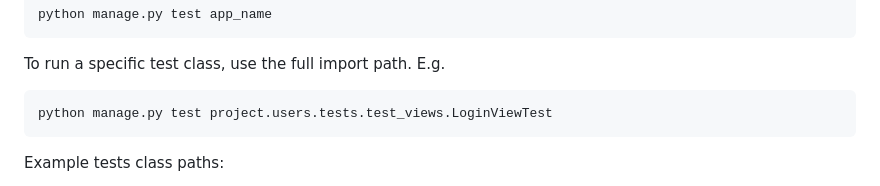
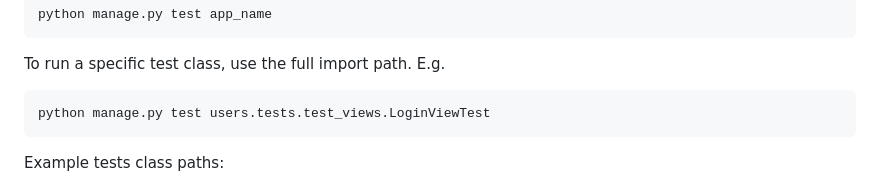
Before and after one commit to lmt610/ecm2434, a Markdown page: README.md, the part around the change. Rendered like a GitHub page.

````diff
--- a/README.md
+++ b/README.md
@@ -115,7 +115,7 @@ python manage.py test app_name
 ```
 To run a specific test class, use the full import path. E.g.
 ```sh
-python manage.py test project.users.tests.test_views.LoginViewTest
+python manage.py test users.tests.test_views.LoginViewTest
 ```
 Example tests class paths:
 - All login and signup tests - `users`
````
